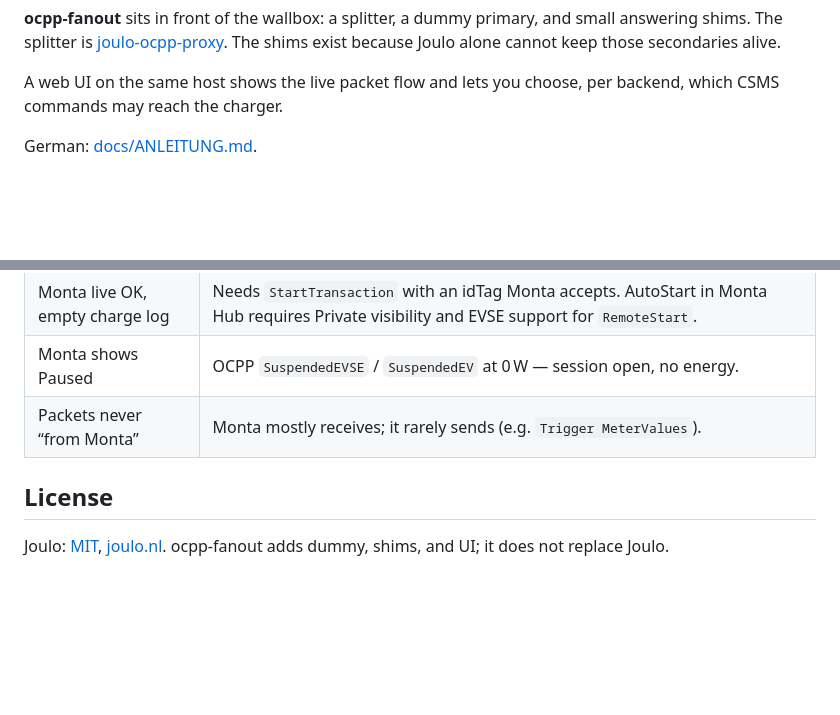
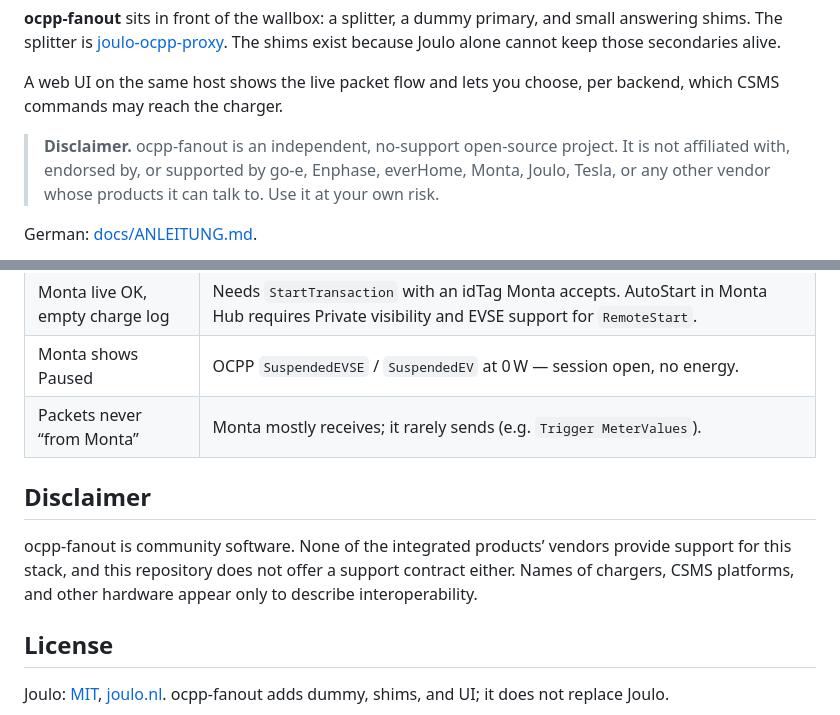
Before and after one commit to cbrandlehner/ocpp-fanout, a Markdown page: README.md, 2 parts joined by grey strips. Rendered like a GitHub page; blank space fills up the shorter version.

Commit message:
Add an unofficial, no-vendor-support disclaimer.
State clearly that ocpp-fanout is independent community software and is
not endorsed or supported by go-e, Enphase, everHome, Monta, Joulo, or Tesla.

```diff
--- a/README.md
+++ b/README.md
@@ -17,6 +18,11 @@ because Joulo alone cannot keep those secondaries alive.
 
 A web UI on the same host shows the live packet flow and lets you choose, per
 backend, which CSMS commands may reach the charger.
+
+> **Disclaimer.** ocpp-fanout is an independent, no-support open-source project.
+> It is not affiliated with, endorsed by, or supported by go-e, Enphase,
+> everHome, Monta, Joulo, Tesla, or any other vendor whose products it can talk
+> to. Use it at your own risk.
 
 German: [docs/ANLEITUNG.md](docs/ANLEITUNG.md).
 
@@ -205,6 +211,13 @@ Do not commit `.env`.
 | Monta shows Paused | OCPP `SuspendedEVSE` / `SuspendedEV` at 0 W — session open, no energy. |
 | Packets never “from Monta” | Monta mostly receives; it rarely sends (e.g. `Trigger MeterValues`). |
 
+## Disclaimer
+
+ocpp-fanout is community software. None of the integrated products’ vendors
+provide support for this stack, and this repository does not offer a support
+contract either. Names of chargers, CSMS platforms, and other hardware appear
+only to describe interoperability.
+
 ## License
 
 Joulo: [MIT](https://github.com/joulo-nl/joulo-ocpp-proxy/blob/main/LICENSE),
```
Also changed, not shown: other parts of README.md (+1 -0 lines), docs/ANLEITUNG.md (+13 -1 lines).
